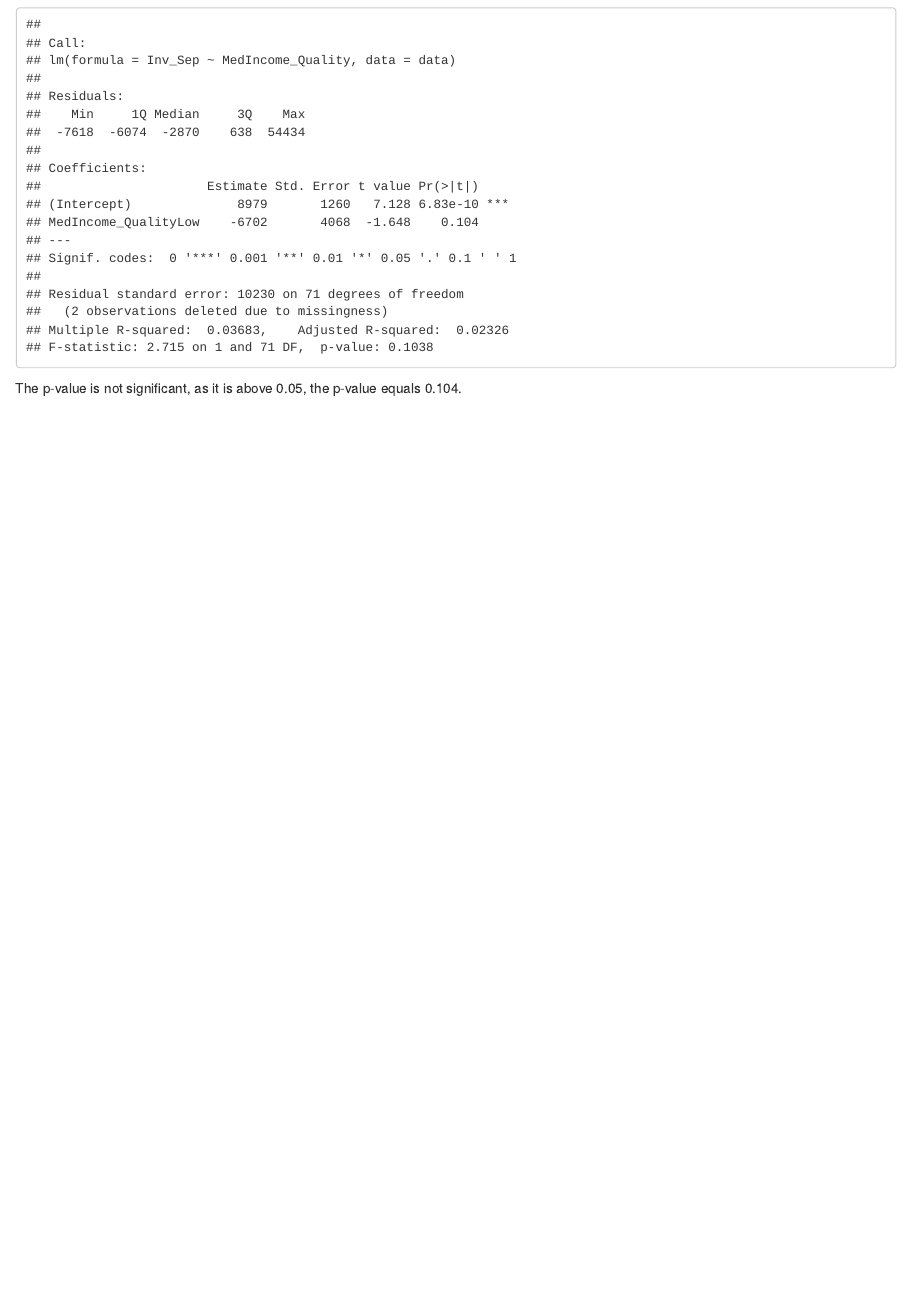
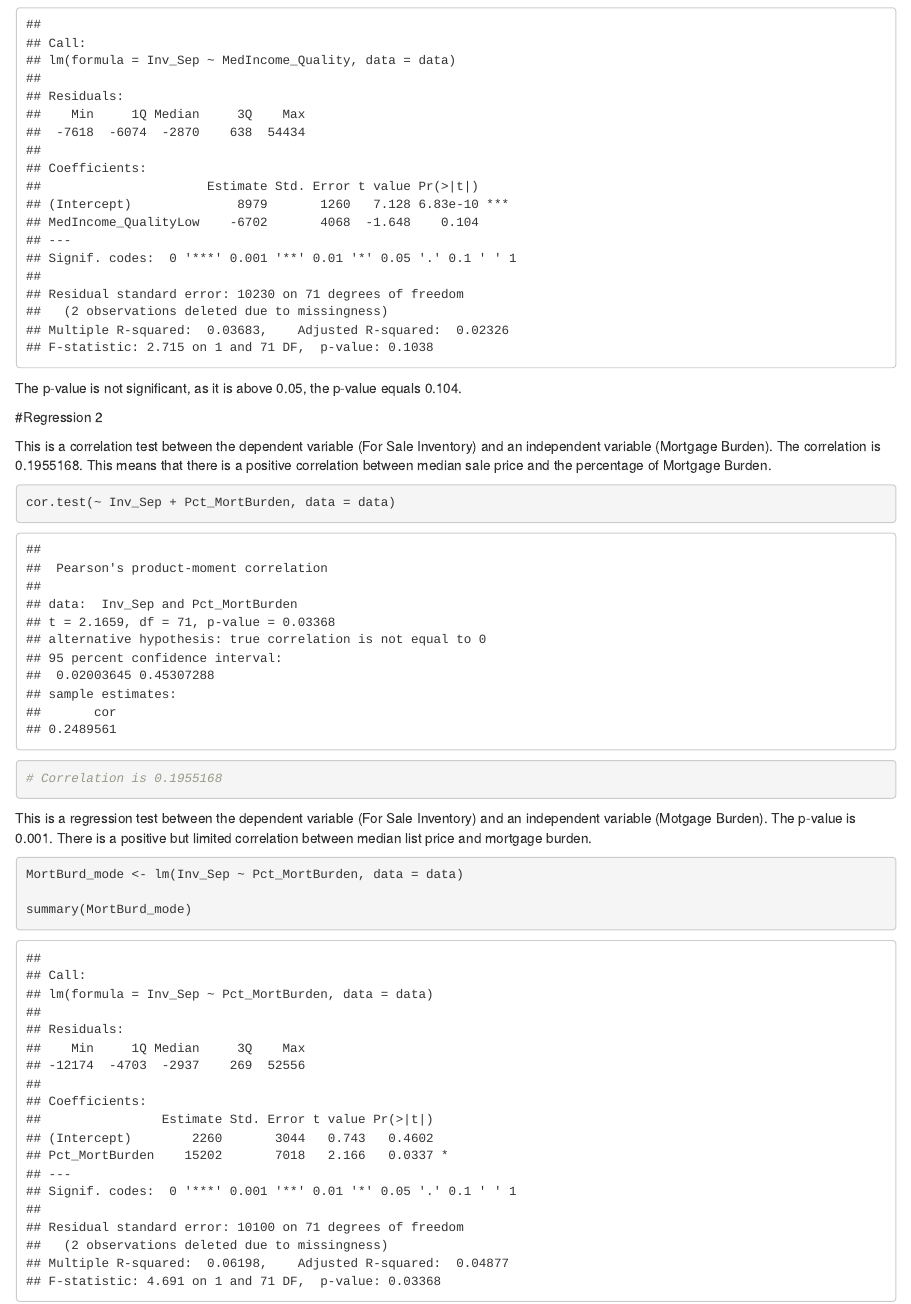
Before and after one commit to Kmyros/Quant_Analysis, an R Markdown document (Assignment_3_Claire.Rmd): the page in a window 1100 px wide, from 7610 px down. Rendered offline with R 4.5, knitr and Pandoc, with nearby package versions.

Commit message:
Claire Regression 2

````diff
--- a/Assignment_3_Claire.Rmd
+++ b/Assignment_3_Claire.Rmd
@@ -327,3 +327,21 @@ summary(MedInc_model)
 ```
 
 The p-value is not significant, as it is above 0.05, the p-value equals 0.104.
+
+#Regression 2
+
+This is a correlation test between the dependent variable (For Sale Inventory) and an independent variable (Mortgage Burden). The correlation is 0.1955168. This means that there is a positive correlation between median sale price and the percentage of Mortgage Burden.
+
+```{r}
+
+cor.test(~ Inv_Sep + Pct_MortBurden, data = data)
+
+# Correlation is 0.1955168
+
+```
+This is  a regression test between the dependent variable (For Sale Inventory) and an independent variable (Motgage Burden). The p-value is 0.001. There is a positive but limited correlation between median list price and mortgage burden.
+```{r}
+MortBurd_mode <- lm(Inv_Sep ~ Pct_MortBurden, data = data)
+
+summary(MortBurd_mode)
+```
````
